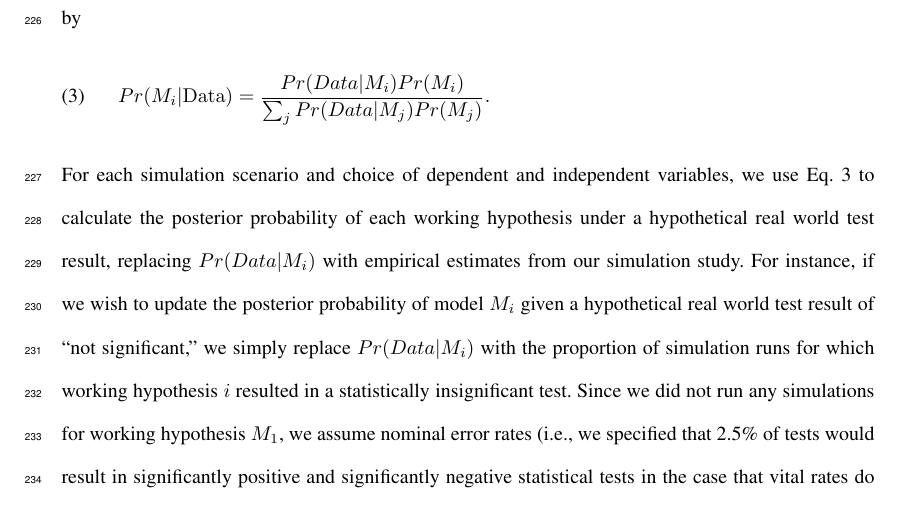
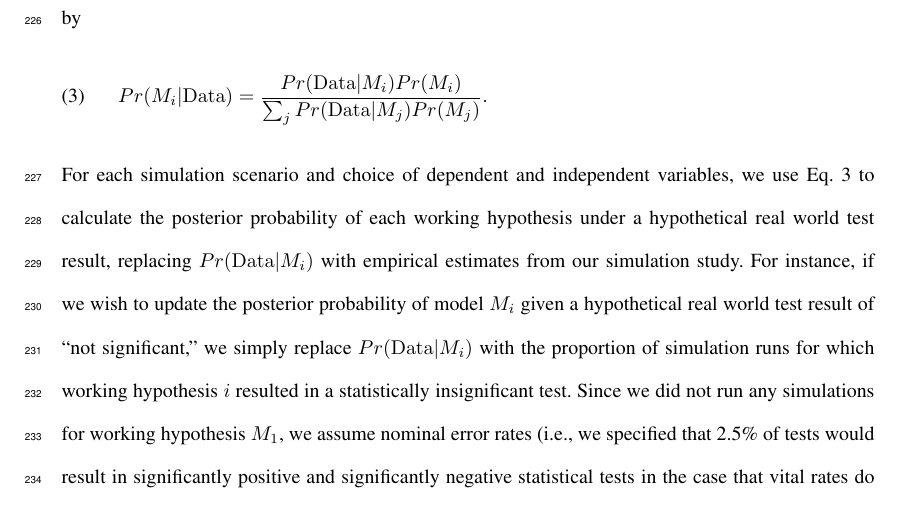
Before and after one commit to NMML/SSLfish, a LaTeX document (manuscript/SSLfish_ms.tex): part of page 12 of 23, cut so that both start at the same text. Compiled offline with pdfLaTeX; a missing font is replaced by an installed copy or a similar font.

Commit message:
small change to ms before pulling in Devin's package formatting changes

```diff
--- a/manuscript/SSLfish_ms.tex
+++ b/manuscript/SSLfish_ms.tex
@@ -189,10 +189,10 @@
 \begin{linenomath}
   \begin{equation}
      \label{eq:Bayes}
-     Pr(M_i | {\rm Data}) = \frac{Pr(Data|M_i)Pr(M_i)}{\sum_j Pr(Data|M_j)Pr(M_j)}.
+     Pr(M_i | {\rm Data}) = \frac{Pr({\rm Data}|M_i)Pr(M_i)}{\sum_j Pr({\rm Data}|M_j)Pr(M_j)}.
   \end{equation}
 \end{linenomath}
-For each simulation scenario and choice of dependent and independent variables, we use Eq. \ref{eq:Bayes} to calculate the posterior probability of each working hypothesis under a hypothetical real world test result, replacing $Pr(Data|M_i)$ with empirical estimates from our simulation study.  For instance, if we wish to update the posterior probability of model $M_i$ given a hypothetical real world test result of ``not significant," we simply replace $Pr(Data|M_i)$ with the proportion of simulation runs for which working hypothesis $i$ resulted in a statistically insignificant test.  Since we did not run any simulations for working hypothesis $M_1$, we assume nominal error rates (i.e., we specified that 2.5\% of tests would result in significantly positive and significantly negative statistical tests in the case that vital rates do not depend on prey biomass).
+For each simulation scenario and choice of dependent and independent variables, we use Eq. \ref{eq:Bayes} to calculate the posterior probability of each working hypothesis under a hypothetical real world test result, replacing $Pr({\rm Data}|M_i)$ with empirical estimates from our simulation study.  For instance, if we wish to update the posterior probability of model $M_i$ given a hypothetical real world test result of ``not significant," we simply replace $Pr({\rm Data}|M_i)$ with the proportion of simulation runs for which working hypothesis $i$ resulted in a statistically insignificant test.  Since we did not run any simulations for working hypothesis $M_1$, we assume nominal error rates (i.e., we specified that 2.5\% of tests would result in significantly positive and significantly negative statistical tests in the case that vital rates do not depend on prey biomass).
 
 \section{Results}
 
```
